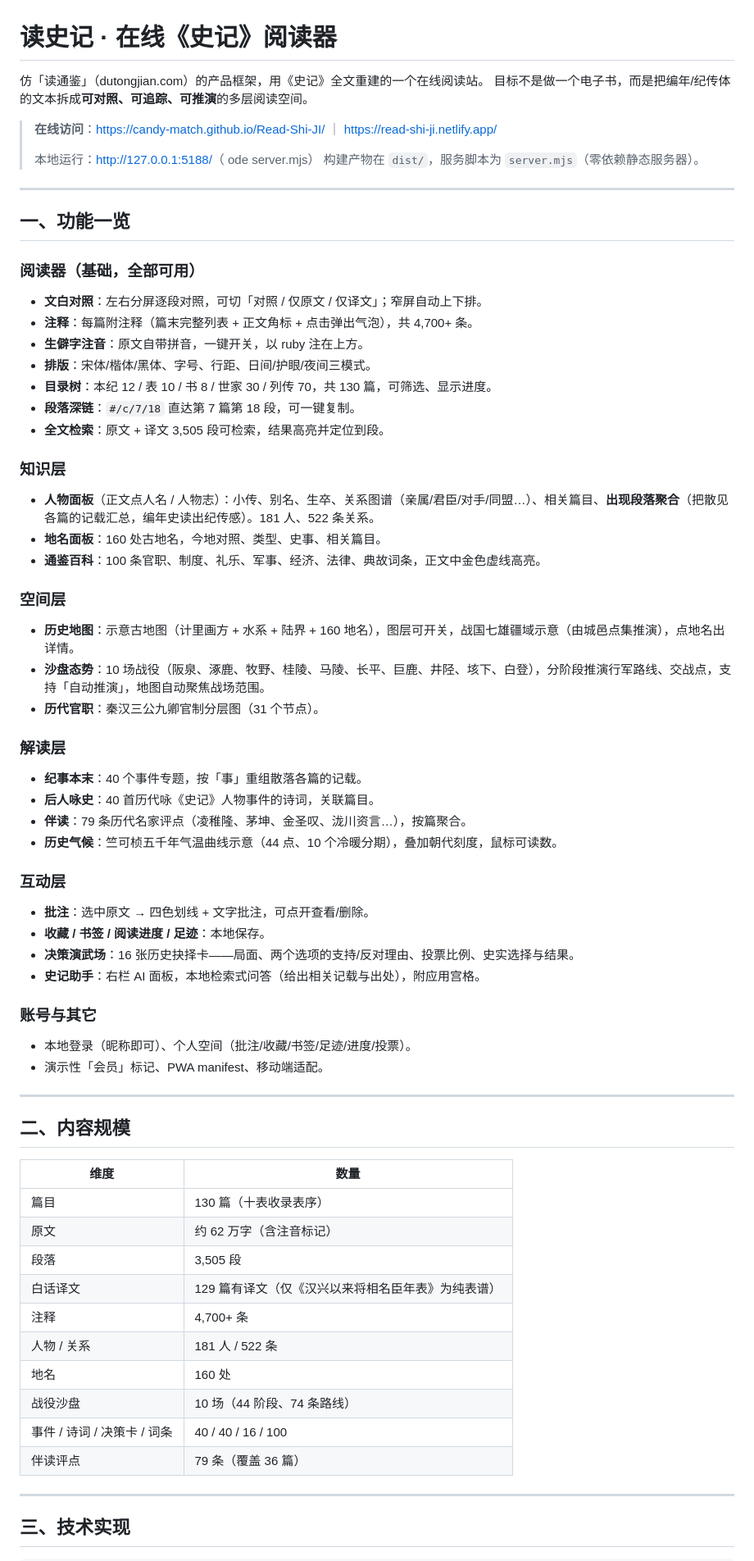
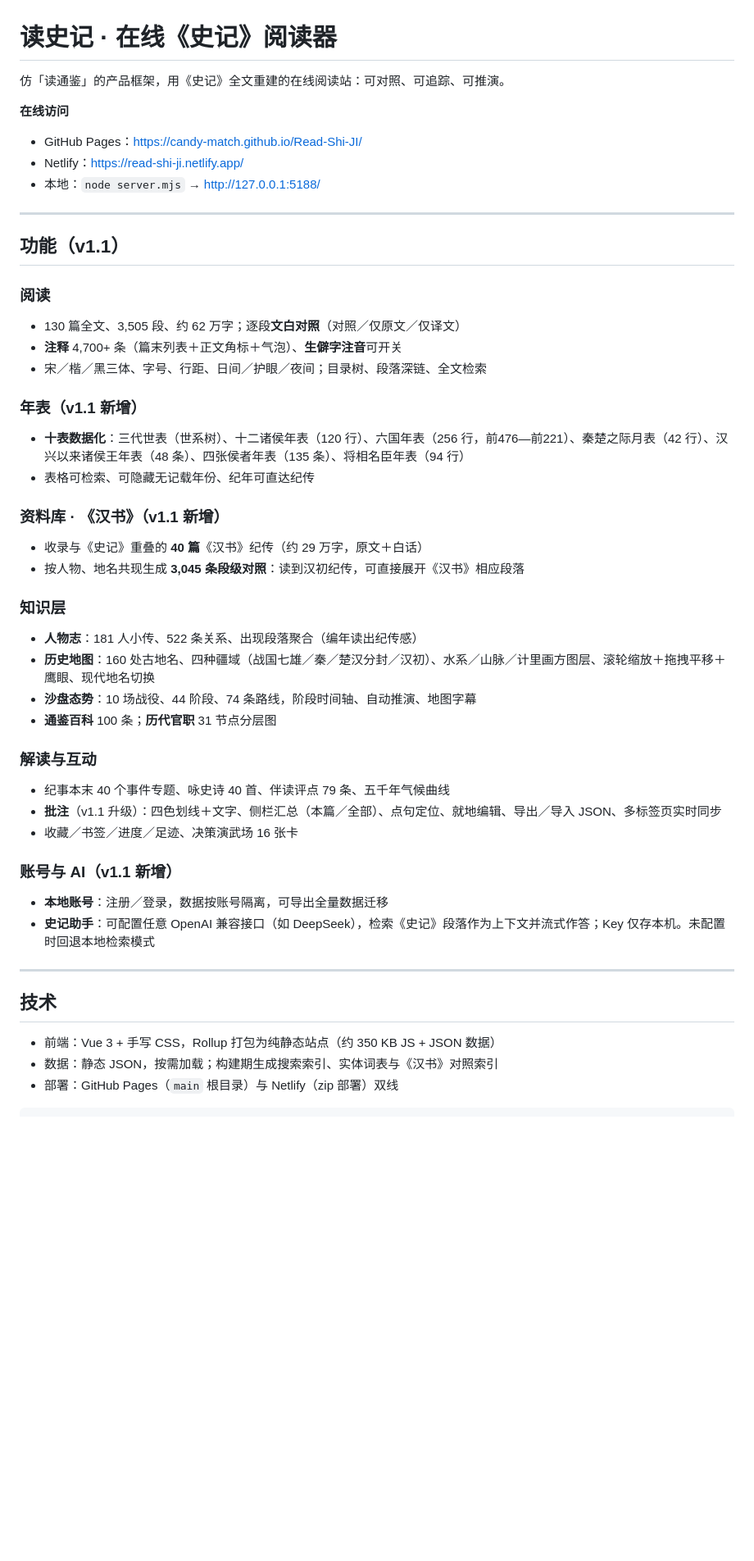
Before and after one commit to Candy-Match/Read-Shi-JI, a Markdown page: README.md, the part around one of its changes. Shown at 82% size. Drawn GitHub-style; blank space fills up the shorter version.

Commit message:
docs: README 更新到 v1.1（年表/汉书/批注/AI）

````diff
--- a/README.md
+++ b/README.md
@@ -1,72 +1,50 @@
 # 读史记 · 在线《史记》阅读器
 
-仿「读通鉴」（dutongjian.com）的产品框架，用《史记》全文重建的一个在线阅读站。
-目标不是做一个电子书，而是把编年/纪传体的文本拆成**可对照、可追踪、可推演**的多层阅读空间。
+仿「读通鉴」的产品框架，用《史记》全文重建的在线阅读站：可对照、可追踪、可推演。
 
-> **在线访问**：<https://candy-match.github.io/Read-Shi-JI/> ｜ <https://read-shi-ji.netlify.app/>
->
-> 本地运行：<http://127.0.0.1:5188/>（
-ode server.mjs）
-> 构建产物在 `dist/`，服务脚本为 `server.mjs`（零依赖静态服务器）。
+**在线访问**
+- GitHub Pages：<https://candy-match.github.io/Read-Shi-JI/>
+- Netlify：<https://read-shi-ji.netlify.app/>
+- 本地：`node server.mjs` → <http://127.0.0.1:5188/>
 
 ---
 
-## 一、功能一览
+## 功能（v1.1）
 
-### 阅读器（基础，全部可用）
-- **文白对照**：左右分屏逐段对照，可切「对照 / 仅原文 / 仅译文」；窄屏自动上下排。
-- **注释**：每篇附注释（篇末完整列表 + 正文角标 + 点击弹出气泡），共 4,700+ 条。
-- **生僻字注音**：原文自带拼音，一键开关，以 ruby 注在上方。
-- **排版**：宋体/楷体/黑体、字号、行距、日间/护眼/夜间三模式。
-- **目录树**：本纪 12 / 表 10 / 书 8 / 世家 30 / 列传 70，共 130 篇，可筛选、显示进度。
-- **段落深链**：`#/c/7/18` 直达第 7 篇第 18 段，可一键复制。
-- **全文检索**：原文 + 译文 3,505 段可检索，结果高亮并定位到段。
+### 阅读
+- 130 篇全文、3,505 段、约 62 万字；逐段**文白对照**（对照／仅原文／仅译文）
+- **注释** 4,700+ 条（篇末列表＋正文角标＋气泡）、**生僻字注音**可开关
+- 宋／楷／黑三体、字号、行距、日间／护眼／夜间；目录树、段落深链、全文检索
+
+### 年表（v1.1 新增）
+- **十表数据化**：三代世表（世系树）、十二诸侯年表（120 行）、六国年表（256 行，前476—前221）、秦楚之际月表（42 行）、汉兴以来诸侯王年表（48 条）、四张侯者年表（135 条）、将相名臣年表（94 行）
+- 表格可检索、可隐藏无记载年份、纪年可直达纪传
+
+### 资料库 · 《汉书》（v1.1 新增）
+- 收录与《史记》重叠的 **40 篇**《汉书》纪传（约 29 万字，原文＋白话）
+- 按人物、地名共现生成 **3,045 条段级对照**：读到汉初纪传，可直接展开《汉书》相应段落
 
 ### 知识层
-- **人物面板**（正文点人名 / 人物志）：小传、别名、生卒、关系图谱（亲属/君臣/对手/同盟…）、相关篇目、**出现段落聚合**（把散见各篇的记载汇总，编年史读出纪传感）。181 人、522 条关系。
-- **地名面板**：160 处古地名，今地对照、类型、史事、相关篇目。
-- **通鉴百科**：100 条官职、制度、礼乐、军事、经济、法律、典故词条，正文中金色虚线高亮。
+- **人物志**：181 人小传、522 条关系、出现段落聚合（编年读出纪传感）
+- **历史地图**：160 处古地名、四种疆域（战国七雄／秦／楚汉分封／汉初）、水系／山脉／计里画方图层、滚轮缩放＋拖拽平移＋鹰眼、现代地名切换
+- **沙盘态势**：10 场战役、44 阶段、74 条路线，阶段时间轴、自动推演、地图字幕
+- **通鉴百科** 100 条；**历代官职** 31 节点分层图
 
-### 空间层
-- **历史地图**：示意古地图（计里画方 + 水系 + 陆界 + 160 地名），图层可开关，战国七雄疆域示意（由城邑点集推演），点地名出详情。
-- **沙盘态势**：10 场战役（阪泉、涿鹿、牧野、桂陵、马陵、长平、巨鹿、井陉、垓下、白登），分阶段推演行军路线、交战点，支持「自动推演」，地图自动聚焦战场范围。
-- **历代官职**：秦汉三公九卿官制分层图（31 个节点）。
+### 解读与互动
+- 纪事本末 40 个事件专题、咏史诗 40 首、伴读评点 79 条、五千年气候曲线
+- **批注**（v1.1 升级）：四色划线＋文字、侧栏汇总（本篇／全部）、点句定位、就地编辑、导出／导入 JSON、多标签页实时同步
+- 收藏／书签／进度／足迹、决策演武场 16 张卡
 
-### 解读层
-- **纪事本末**：40 个事件专题，按「事」重组散落各篇的记载。
-- **后人咏史**：40 首历代咏《史记》人物事件的诗词，关联篇目。
-- **伴读**：79 条历代名家评点（凌稚隆、茅坤、金圣叹、泷川资言…），按篇聚合。
-- **历史气候**：竺可桢五千年气温曲线示意（44 点、10 个冷暖分期），叠加朝代刻度，鼠标可读数。
-
-### 互动层
-- **批注**：选中原文 → 四色划线 + 文字批注，可点开查看/删除。
-- **收藏 / 书签 / 阅读进度 / 足迹**：本地保存。
-- **决策演武场**：16 张历史抉择卡——局面、两个选项的支持/反对理由、投票比例、史实选择与结果。
-- **史记助手**：右栏 AI 面板，本地检索式问答（给出相关记载与出处），附应用宫格。
-
-### 账号与其它
-- 本地登录（昵称即可）、个人空间（批注/收藏/书签/足迹/进度/投票）。
-- 演示性「会员」标记、PWA manifest、移动端适配。
+### 账号与 AI（v1.1 新增）
+- **本地账号**：注册／登录，数据按账号隔离，可导出全量数据迁移
+- **史记助手**：可配置任意 OpenAI 兼容接口（如 DeepSeek），检索《史记》段落作为上下文并流式作答；Key 仅存本机。未配置时回退本地检索模式
 
 ---
 
-## 二、内容规模
+## 技术
 
-| 维度 | 数量 |
-|---|---|
-| 篇目 | 130 篇（十表收录表序） |
-| 原文 | 约 62 万字（含注音标记） |
-| 段落 | 3,505 段 |
-| 白话译文 | 129 篇有译文（仅《汉兴以来将相名臣年表》为纯表谱） |
-| 注释 | 4,700+ 条 |
-| 人物 / 关系 | 181 人 / 522 条 |
-| 地名 | 160 处 |
-| 战役沙盘 | 10 场（44 阶段、74 条路线） |
-| 事件 / 诗词 / 决策卡 / 词条 | 40 / 40 / 16 / 100 |
-| 伴读评点 | 79 条（覆盖 36 篇） |
-
----
-
-## 三、技术实现
+- 前端：Vue 3 + 手写 CSS，Rollup 打包为纯静态站点（约 350 KB JS + JSON 数据）
+- 数据：静态 JSON，按需加载；构建期生成搜索索引、实体词表与《汉书》对照索引
+- 部署：GitHub Pages（`main` 根目录）与 Netlify（zip 部署）双线
 
 ```
````
Also changed, not shown: other parts of README.md (+14 -42 lines).
